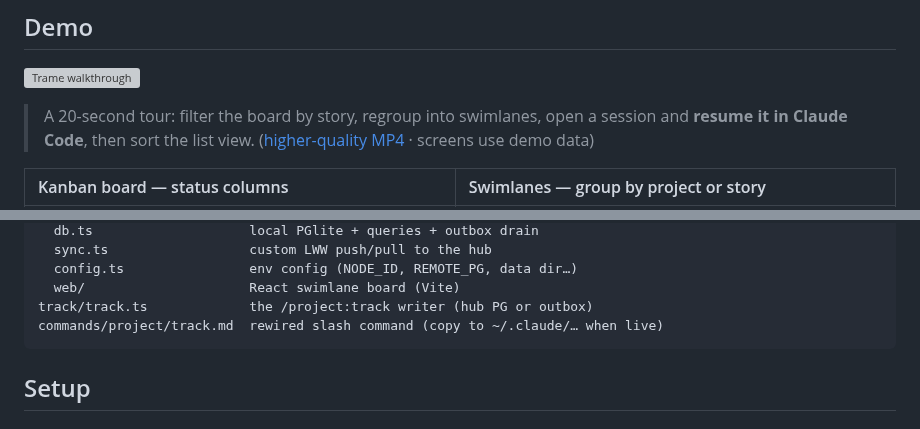
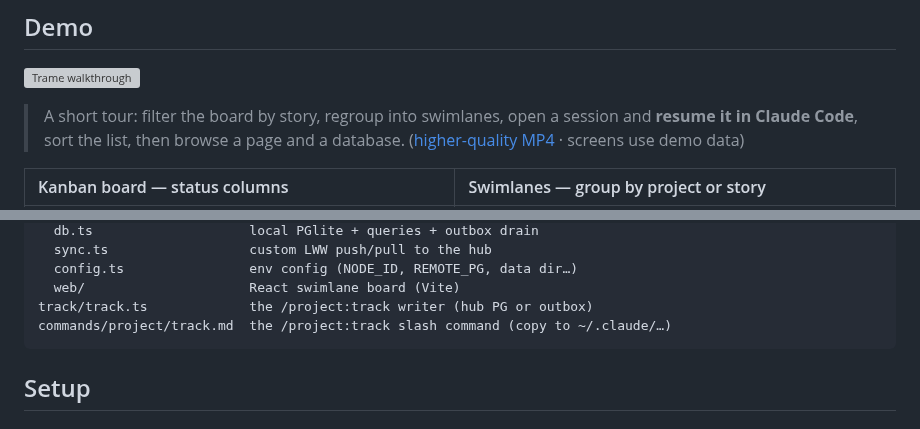
Before and after one commit to Andarius/trame, a Markdown page: README.md, 2 parts joined by grey strips. Rendered like a GitHub page; grey boxes are pictures that could not be loaded.

````diff
--- a/README.md
+++ b/README.md
@@ -20,8 +21,8 @@ Everything is Postgres, so the SQL is identical on the laptop and the hub.
 
 ![Trame walkthrough](docs/demo.gif)
 
-> A 20-second tour: filter the board by story, regroup into swimlanes, open a session and
-> **resume it in Claude Code**, then sort the list view.
+> A short tour: filter the board by story, regroup into swimlanes, open a session and
+> **resume it in Claude Code**, sort the list, then browse a page and a database.
 > ([higher-quality MP4](docs/demo.mp4) · screens use demo data)
 
 | Kanban board — status columns | Swimlanes — group by project or story |
@@ -52,7 +55,7 @@ app/                       Deno-desktop app
   config.ts                env config (NODE_ID, REMOTE_PG, data dir…)
   web/                     React swimlane board (Vite)
 track/track.ts             the /project:track writer (hub PG or outbox)
-commands/project/track.md  rewired slash command (copy to ~/.claude/… when live)
+commands/project/track.md  the /project:track slash command (copy to ~/.claude/…)
 ```
 
 ## Setup
````
Also changed, not shown: other parts of README.md (+21 -60 lines), docs/database.png (added), docs/page.png (added), 2 other files.
